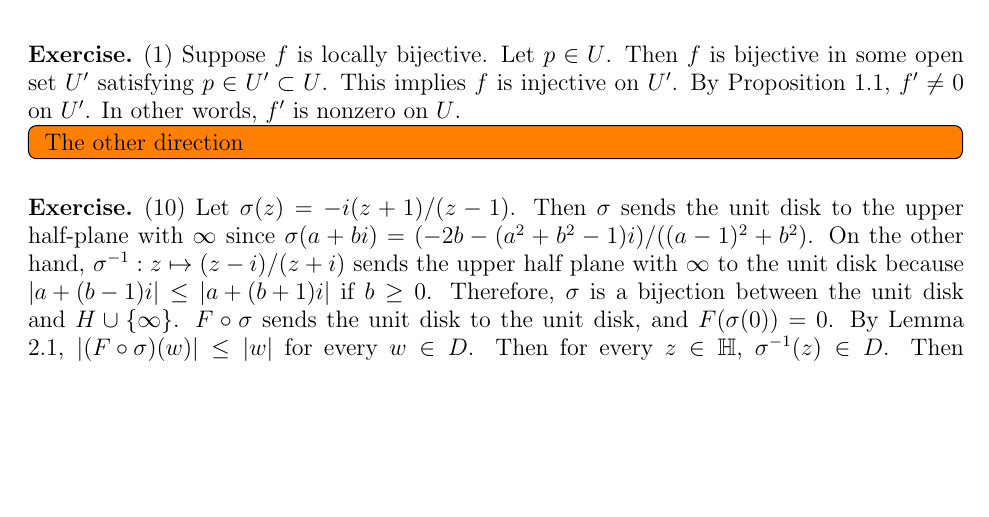
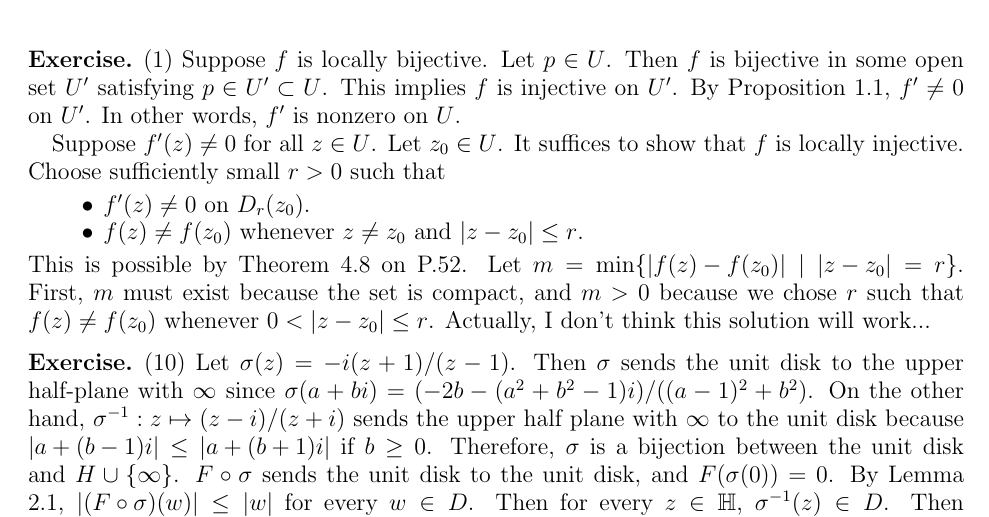
Before and after one commit to hidenori-shinohara/courses, a LaTeX problem sheet (math633/hw7/math633-hw7.tex): part of page 1 of 2, cut so that both start at the same text, the shorter picture padded with empty space. Compiled offline with pdfLaTeX.

Commit message:
Start a solution

```diff
--- a/math633/hw7/math633-hw7.tex
+++ b/math633/hw7/math633-hw7.tex
@@ -69,9 +69,20 @@
   By Proposition 1.1, $f' \ne 0$ on $U'$.
   In other words, $f'$ is nonzero on $U$.
 
-  \todo[inline,caption={}]{
-    The other direction
-  }
+  Suppose $f'(z) \ne 0$ for all $z \in U$.
+  Let $z_0 \in U$.
+  It suffices to show that $f$ is locally injective.
+  Choose sufficiently small $r > 0$ such that
+  \begin{itemize}
+    \item
+      $f'(z) \ne 0$ on $D_r(z_0)$.
+    \item
+      $f(z) \ne f(z_0)$ whenever $z \ne z_0$ and $\abs{z - z_0} \leq r$.
+  \end{itemize}
+  This is possible by Theorem 4.8 on P.52.
+  Let $m = \min\{ \abs{f(z) - f(z_0)} \mid \abs{z - z_0} = r \}$.
+  First, $m$ must exist because the set is compact, and $m > 0$ because we chose $r$ such that $f(z) \ne f(z_0)$ whenever $0 < \abs{z - z_0} \leq r$.
+  Actually, I don't think this solution will work...
 \end{exer}
 
 \begin{exer}{(10)}
```
Also changed, not shown: math633/hw7/math633-hw7.pdf.
